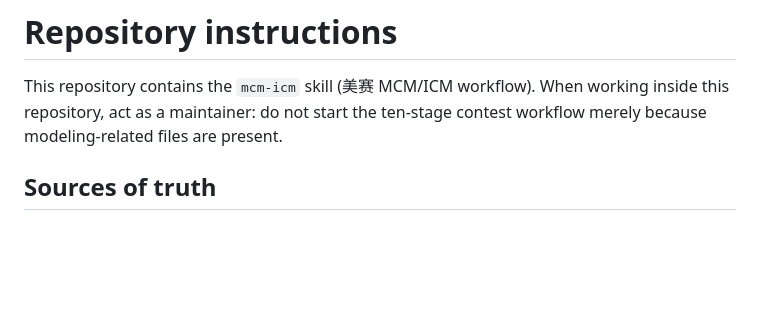
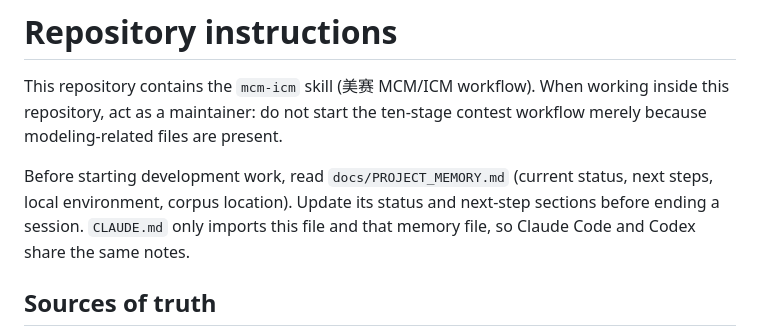
Before and after one commit to zhy-ai0626/meisai_skill, a Markdown page: AGENTS.md, the part around the change. Rendered like a GitHub page; blank space fills up the shorter version.

```diff
--- a/AGENTS.md
+++ b/AGENTS.md
@@ -1,6 +1,8 @@
 # Repository instructions
 
 This repository contains the `mcm-icm` skill (美赛 MCM/ICM workflow). When working inside this repository, act as a maintainer: do not start the ten-stage contest workflow merely because modeling-related files are present.
+
+Before starting development work, read `docs/PROJECT_MEMORY.md` (current status, next steps, local environment, corpus location). Update its status and next-step sections before ending a session. `CLAUDE.md` only imports this file and that memory file, so Claude Code and Codex share the same notes.
 
 ## Sources of truth
 
```
Also changed, not shown: CLAUDE.md (added, +8 -0 lines), docs/PROJECT_MEMORY.md (added, +67 -0 lines).
